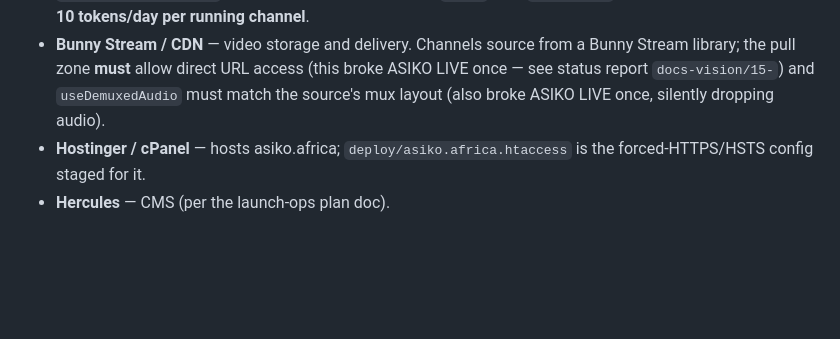
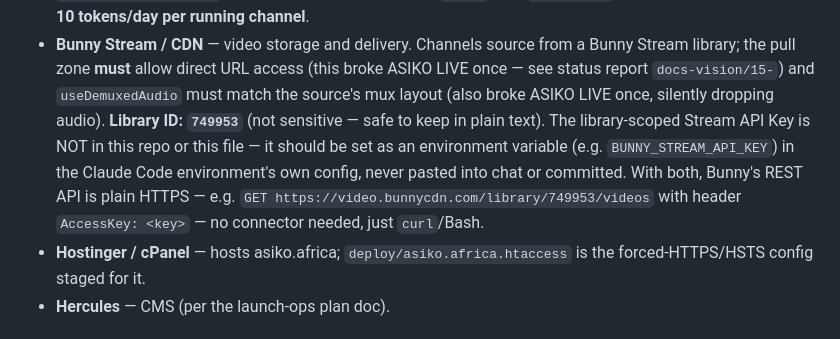
Before and after one commit to johnupah-dev/asiko-tv-poc, a Markdown page: CLAUDE.md, the part around the change. GitHub-like rendering; blank space fills up the shorter version.

Commit message:
CLAUDE.md: record Bunny Stream Library ID (749953)
Non-sensitive identifier only - the Stream API Key still needs to be
set as an environment variable, not committed here.

```diff
--- a/CLAUDE.md
+++ b/CLAUDE.md
@@ -41,7 +41,13 @@ this file and `docs-vision/` describe the code and the plan, not a live feed.
   Bunny Stream library; the pull zone **must** allow direct URL access (this
   broke ASIKO LIVE once — see status report `docs-vision/15-`) and
   `useDemuxedAudio` must match the source's mux layout (also broke ASIKO LIVE
-  once, silently dropping audio).
+  once, silently dropping audio). **Library ID: `749953`** (not sensitive —
+  safe to keep in plain text). The library-scoped Stream API Key is NOT in
+  this repo or this file — it should be set as an environment variable
+  (e.g. `BUNNY_STREAM_API_KEY`) in the Claude Code environment's own config,
+  never pasted into chat or committed. With both, Bunny's REST API is plain
+  HTTPS — e.g. `GET https://video.bunnycdn.com/library/749953/videos` with
+  header `AccessKey: <key>` — no connector needed, just `curl`/Bash.
 - **Hostinger / cPanel** — hosts asiko.africa; `deploy/asiko.africa.htaccess`
   is the forced-HTTPS/HSTS config staged for it.
 - **Hercules** — CMS (per the launch-ops plan doc).
```
